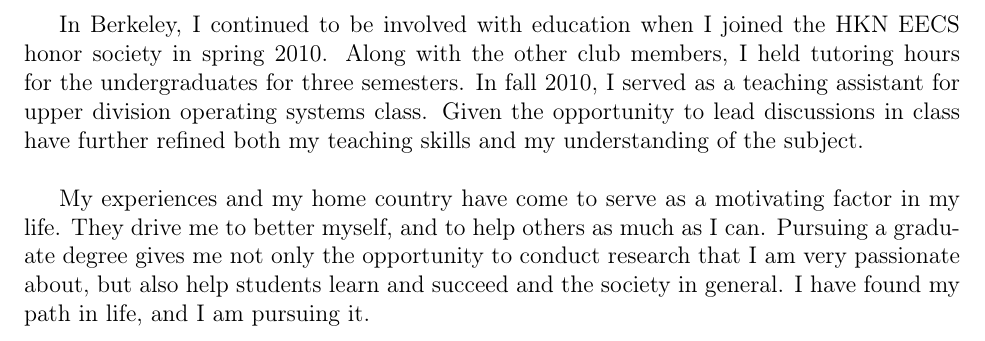
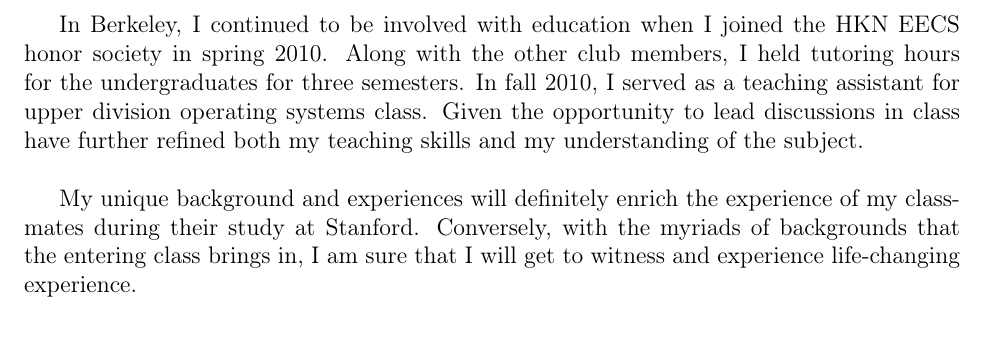
Before and after one commit to hilfialkaff/SOP, a LaTeX document (personal_history.tex): part of page 2 of 2, cut so that both start at the same text. Compiled offline with pdfLaTeX.

Commit message:
Updated conclusion.

```diff
--- a/personal_history.tex
+++ b/personal_history.tex
@@ -43,6 +43,6 @@
 
 In Berkeley, I continued to be involved with education when I joined the HKN EECS honor society in spring 2010. Along with the other club members, I held tutoring hours for the undergraduates for three semesters. In fall 2010, I served as a teaching assistant for upper division operating systems class. Given the opportunity to lead discussions in class have further refined both my teaching skills and my understanding of the subject. \newline
 
-My experiences and my home country have come to serve as a motivating factor in my life. They drive me to better myself, and to help others as much as I can. Pursuing a graduate degree gives me not only the opportunity to conduct research that I am very passionate about, but also help students learn and succeed and the society in general. I have found my path in life, and I am pursuing it. \newline
+My unique background and experiences will definitely enrich the experience of my classmates during their study at Stanford. Conversely, with the myriads of backgrounds that the entering class brings in, I am sure that I will get to witness and experience life-changing experience. \newline
 
 \end{document}
```
Also changed, not shown: personal_history.pdf, 1 other file.
